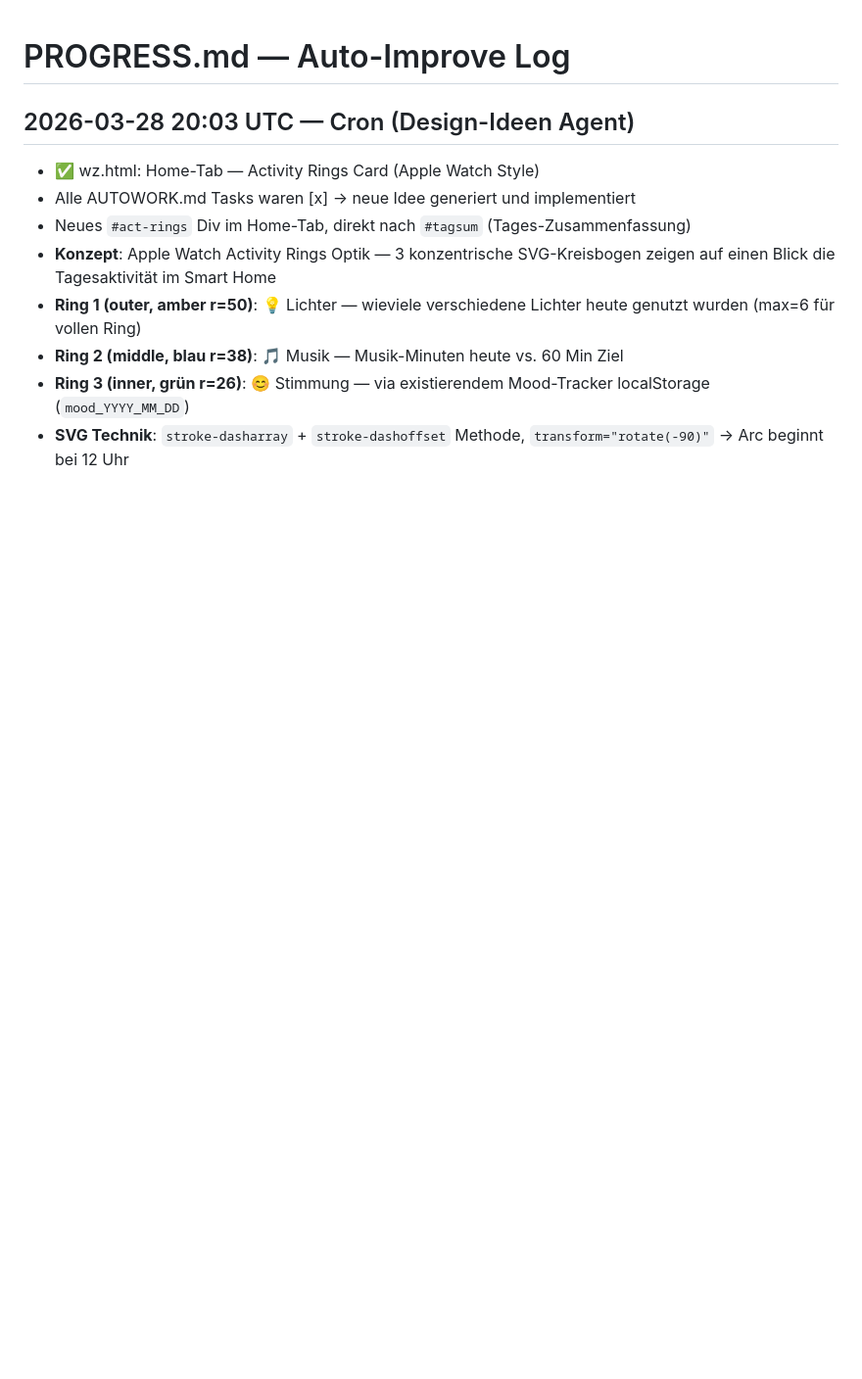
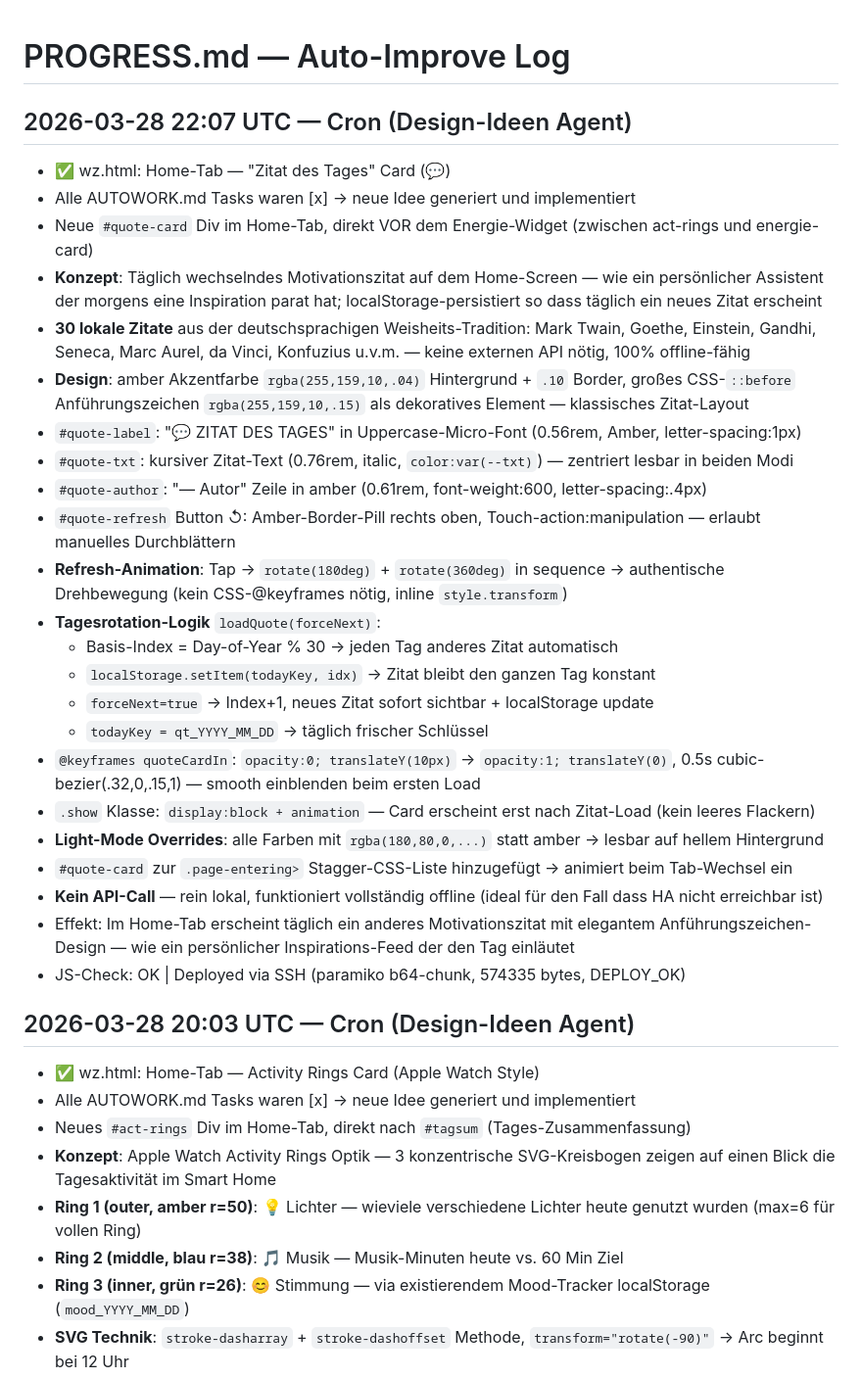
Before and after one commit to autoflow-lab/autoflow-lab.github.io, a Markdown page: projects/fiverr/PROGRESS.md, the part around the change. Shown at 98% size. Drawn GitHub-style; blank space fills up the shorter version.

```diff
--- a/projects/fiverr/PROGRESS.md
+++ b/projects/fiverr/PROGRESS.md
@@ -1,4 +1,29 @@
 # PROGRESS.md — Auto-Improve Log
+
+## 2026-03-28 22:07 UTC — Cron (Design-Ideen Agent)
+- ✅ wz.html: Home-Tab — "Zitat des Tages" Card (💬)
+- Alle AUTOWORK.md Tasks waren [x] → neue Idee generiert und implementiert
+- Neue `#quote-card` Div im Home-Tab, direkt VOR dem Energie-Widget (zwischen act-rings und energie-card)
+- **Konzept**: Täglich wechselndes Motivationszitat auf dem Home-Screen — wie ein persönlicher Assistent der morgens eine Inspiration parat hat; localStorage-persistiert so dass täglich ein neues Zitat erscheint
+- **30 lokale Zitate** aus der deutschsprachigen Weisheits-Tradition: Mark Twain, Goethe, Einstein, Gandhi, Seneca, Marc Aurel, da Vinci, Konfuzius u.v.m. — keine externen API nötig, 100% offline-fähig
+- **Design**: amber Akzentfarbe `rgba(255,159,10,.04)` Hintergrund + `.10` Border, großes CSS-`::before` Anführungszeichen `rgba(255,159,10,.15)` als dekoratives Element — klassisches Zitat-Layout
+- `#quote-label`: "💬 ZITAT DES TAGES" in Uppercase-Micro-Font (0.56rem, Amber, letter-spacing:1px)
+- `#quote-txt`: kursiver Zitat-Text (0.76rem, italic, `color:var(--txt)`) — zentriert lesbar in beiden Modi
+- `#quote-author`: "— Autor" Zeile in amber (0.61rem, font-weight:600, letter-spacing:.4px)
+- `#quote-refresh` Button ↺: Amber-Border-Pill rechts oben, Touch-action:manipulation — erlaubt manuelles Durchblättern
+- **Refresh-Animation**: Tap → `rotate(180deg)` + `rotate(360deg)` in sequence → authentische Drehbewegung (kein CSS-@keyframes nötig, inline `style.transform`)
+- **Tagesrotation-Logik** `loadQuote(forceNext)`:
+  - Basis-Index = Day-of-Year % 30 → jeden Tag anderes Zitat automatisch
+  - `localStorage.setItem(todayKey, idx)` → Zitat bleibt den ganzen Tag konstant
+  - `forceNext=true` → Index+1, neues Zitat sofort sichtbar + localStorage update
+  - `todayKey = qt_YYYY_MM_DD` → täglich frischer Schlüssel
+- `@keyframes quoteCardIn`: `opacity:0; translateY(10px)` → `opacity:1; translateY(0)`, 0.5s cubic-bezier(.32,0,.15,1) — smooth einblenden beim ersten Load
+- `.show` Klasse: `display:block + animation` — Card erscheint erst nach Zitat-Load (kein leeres Flackern)
+- **Light-Mode Overrides**: alle Farben mit `rgba(180,80,0,...)` statt amber → lesbar auf hellem Hintergrund
+- `#quote-card` zur `.page-entering>` Stagger-CSS-Liste hinzugefügt → animiert beim Tab-Wechsel ein
+- **Kein API-Call** — rein lokal, funktioniert vollständig offline (ideal für den Fall dass HA nicht erreichbar ist)
+- Effekt: Im Home-Tab erscheint täglich ein anderes Motivationszitat mit elegantem Anführungszeichen-Design — wie ein persönlicher Inspirations-Feed der den Tag einläutet
+- JS-Check: OK | Deployed via SSH (paramiko b64-chunk, 574335 bytes, DEPLOY_OK)
 
 ## 2026-03-28 20:03 UTC — Cron (Design-Ideen Agent)
 - ✅ wz.html: Home-Tab — Activity Rings Card (Apple Watch Style)
```
Also changed, not shown: memory/security-log.md (+15 -0 lines), projects/fiverr/AUTOWORK.md (+3 -0 lines).
